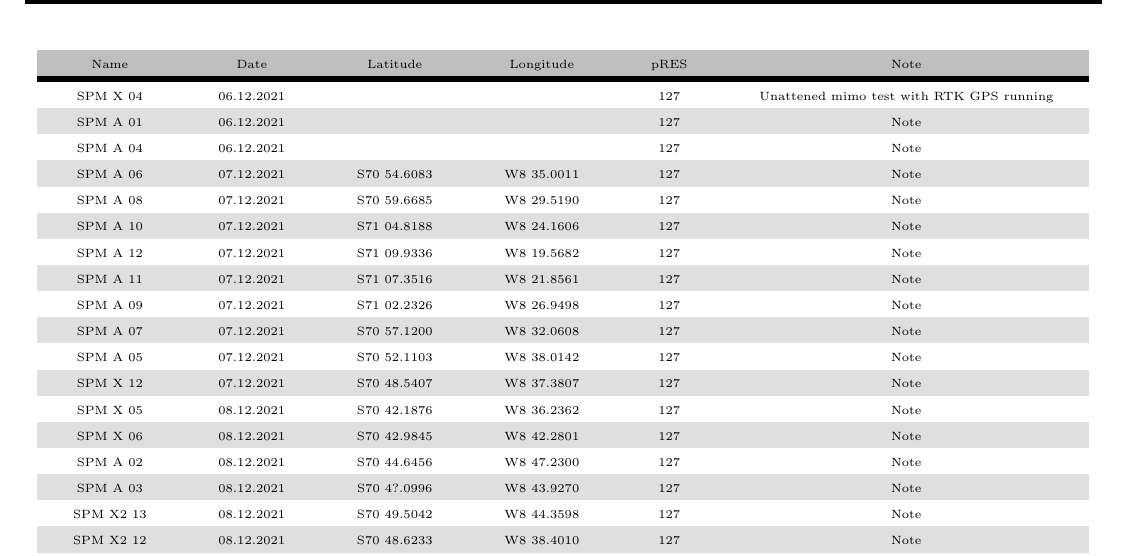
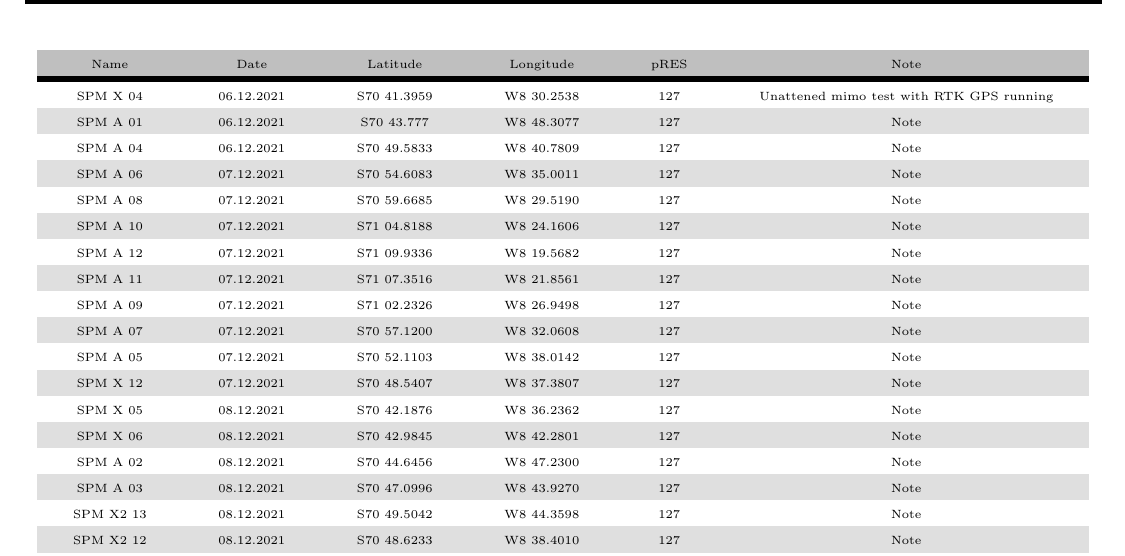
Before and after one commit to rdrews-dev/pAntarctica_Ekstroem_20211201_ReMeltRadar, a LaTeX document (Doc/Tex/Report.tex): part of page 13 of 46, cut so that both start at the same text. Compiled offline with pdfLaTeX.

Commit message:
Include missing SPM coordinates

```diff
--- a/Doc/Tex/Report.tex
+++ b/Doc/Tex/Report.tex
@@ -265,9 +265,9 @@ More information on these points is in the following path:\\
     \rowcolor{gray!50}
     Name & Date & Latitude & Longitude & pRES & Note\\
     \hline
-    SPM X 04 & 06.12.2021 &  &  & 127 & Unattened mimo test with RTK GPS running \\
-    SPM A 01 & 06.12.2021 &  &  & 127 & Note \\
-    SPM A 04 & 06.12.2021 &  &  & 127 & Note \\
+    SPM X 04 & 06.12.2021 & S70 41.3959 & W8 30.2538 & 127 & Unattened mimo test with RTK GPS running \\
+    SPM A 01 & 06.12.2021 & S70 43.777 & W8 48.3077 & 127 & Note \\
+    SPM A 04 & 06.12.2021 & S70 49.5833 & W8 40.7809 & 127 & Note \\
     SPM A 06 & 07.12.2021 & S70 54.6083 & W8 35.0011 & 127 & Note \\
     SPM A 08 & 07.12.2021 & S70 59.6685 & W8 29.5190 & 127 & Note \\
     SPM A 10 & 07.12.2021 & S71 04.8188 & W8 24.1606 & 127 & Note \\
@@ -280,7 +280,7 @@ More information on these points is in the following path:\\
     SPM X 05 & 08.12.2021 & S70 42.1876 & W8 36.2362 & 127 & Note \\
     SPM X 06 & 08.12.2021 & S70 42.9845 & W8 42.2801 & 127 & Note \\
     SPM A 02 & 08.12.2021 & S70 44.6456 & W8 47.2300 & 127 & Note \\
-    SPM A 03 & 08.12.2021 & S70 4?.0996 & W8 43.9270 & 127 & Note \\
+    SPM A 03 & 08.12.2021 & S70 47.0996 & W8 43.9270 & 127 & Note \\
     SPM X2 13 & 08.12.2021 & S70 49.5042 & W8 44.3598 & 127 & Note \\
     SPM X2 12 & 08.12.2021 & S70 48.6233 & W8 38.4010 & 127 & Note \\
     SPM X3 01 & 01.01.2022 & S71 0.1622 & W7 37.8862 & 127 & Note \\
```
